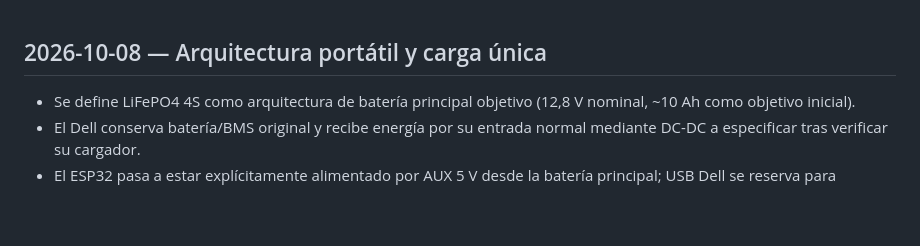
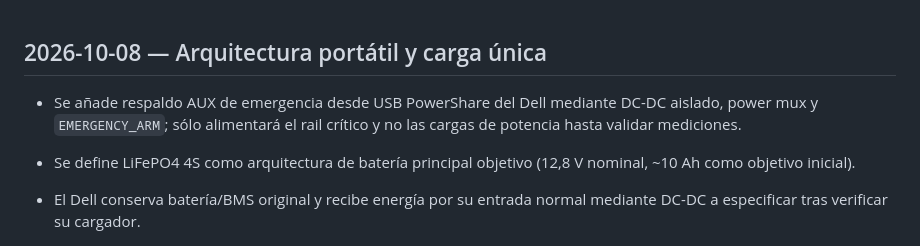
Before and after one commit to Jesus-Medina/Cyberdeck-R5-ESP32, a Markdown page: CHANGELOG.md, the part around the change. Drawn GitHub-style; blank space fills up the shorter version.

Commit message:
docs: record emergency Dell UPS rail

```diff
--- a/CHANGELOG.md
+++ b/CHANGELOG.md
@@ -1,4 +1,6 @@
 ## 2026-10-08 — Arquitectura portátil y carga única
+
+- Se añade respaldo AUX de emergencia desde USB PowerShare del Dell mediante DC-DC aislado, power mux y `EMERGENCY_ARM`; sólo alimentará el rail crítico y no las cargas de potencia hasta validar mediciones.
 
 - Se define LiFePO4 4S como arquitectura de batería principal objetivo (12,8 V nominal, ~10 Ah como objetivo inicial).
 - El Dell conserva batería/BMS original y recibe energía por su entrada normal mediante DC-DC a especificar tras verificar su cargador.
```
